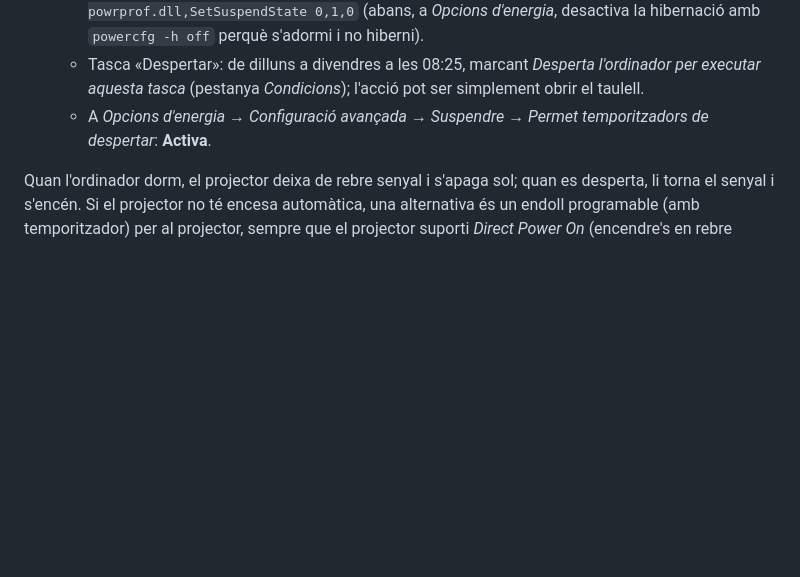
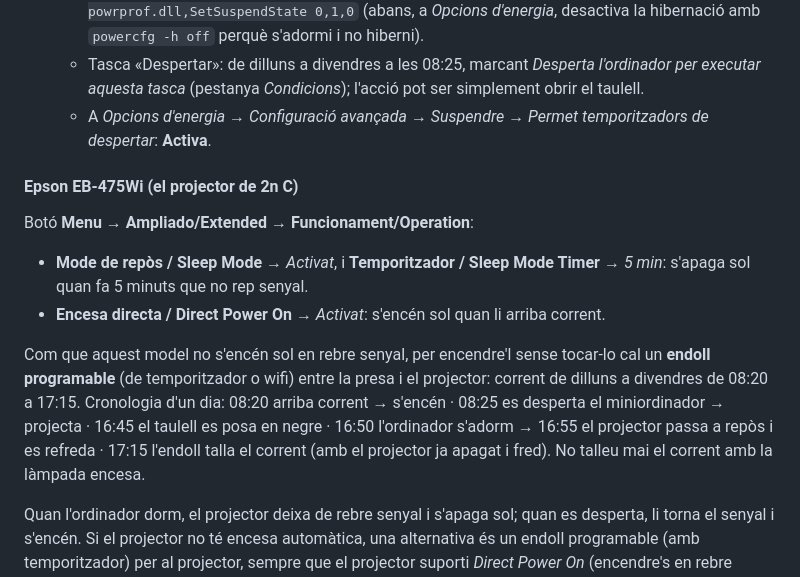
Before and after one commit to poldpm/2nC-Taulell, a Markdown page: README.md, the part around the change. GitHub-like rendering; blank space fills up the shorter version.

Commit message:
README: configuració d'encesa i apagada automàtica de l'Epson EB-475Wi
Co-Authored-By: Claude Opus 5.5 <noreply@anthropic.com>
Claude-Session: https://claude.ai/code/session_01Q2fw7UqEYP3F8AMfXEZWh4

```diff
--- a/README.md
+++ b/README.md
@@ -109,6 +109,20 @@ no haver-lo d'apagar cada dia, combina-ho així:
      (pestanya *Condicions*); l'acció pot ser simplement obrir el taulell.
    - A *Opcions d'energia → Configuració avançada → Suspendre → Permet temporitzadors de despertar*: **Activa**.
 
+#### Epson EB-475Wi (el projector de 2n C)
+
+Botó **Menu** → **Ampliado/Extended** → **Funcionament/Operation**:
+
+- **Mode de repòs / Sleep Mode** → *Activat*, i **Temporitzador / Sleep Mode Timer** → *5 min*:
+  s'apaga sol quan fa 5 minuts que no rep senyal.
+- **Encesa directa / Direct Power On** → *Activat*: s'encén sol quan li arriba corrent.
+
+Com que aquest model no s'encén sol en rebre senyal, per encendre'l sense tocar-lo cal un **endoll
+programable** (de temporitzador o wifi) entre la presa i el projector: corrent de dilluns a divendres de 08:20
+a 17:15. Cronologia d'un dia: 08:20 arriba corrent → s'encén · 08:25 es desperta el miniordinador → projecta ·
+16:45 el taulell es posa en negre · 16:50 l'ordinador s'adorm → 16:55 el projector passa a repòs i es refreda ·
+17:15 l'endoll talla el corrent (amb el projector ja apagat i fred). No talleu mai el corrent amb la làmpada encesa.
+
 Quan l'ordinador dorm, el projector deixa de rebre senyal i s'apaga sol; quan es desperta, li torna el senyal
 i s'encén. Si el projector no té encesa automàtica, una alternativa és un endoll programable (amb temporitzador)
 per al projector, sempre que el projector suporti *Direct Power On* (encendre's en rebre corrent).
```
